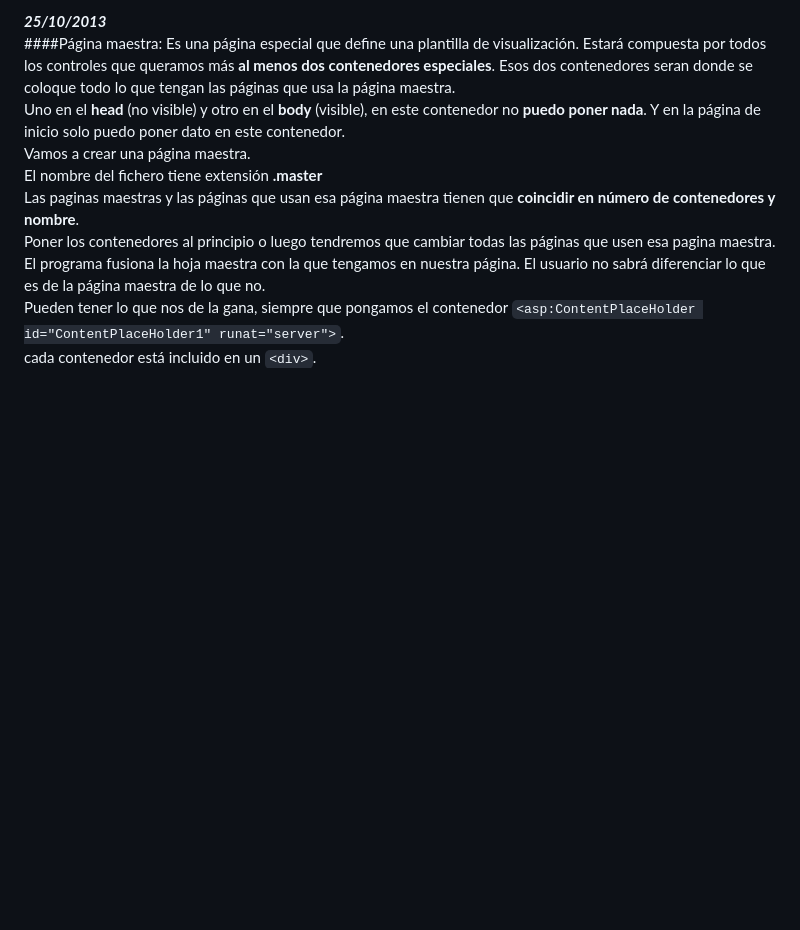
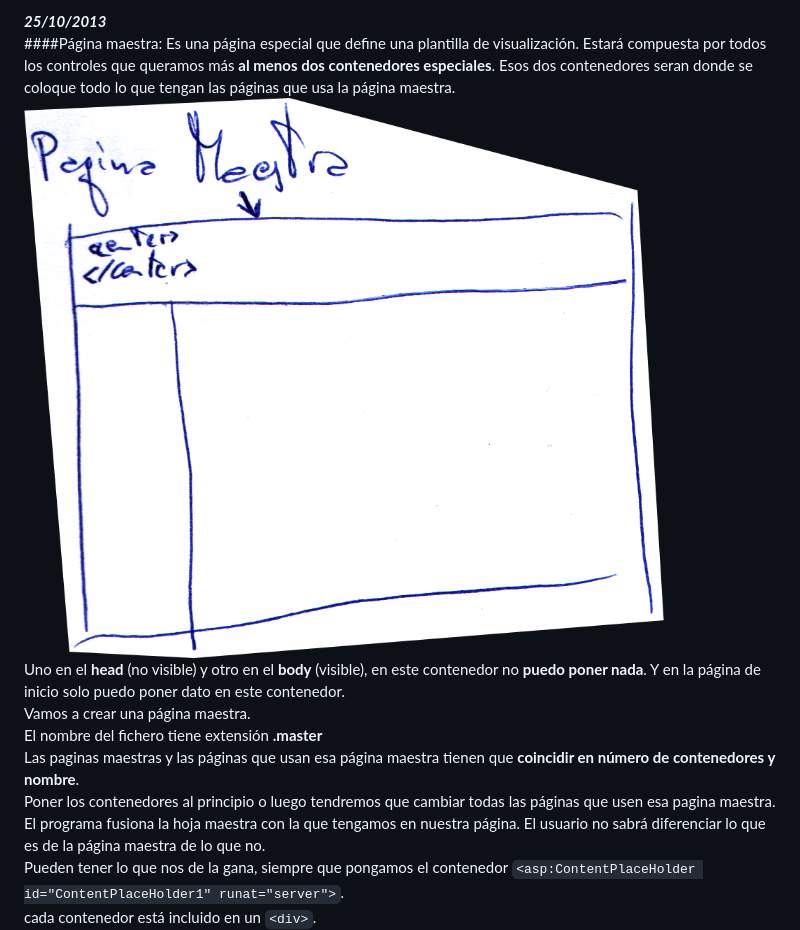
Before and after one commit to ccallado/Azure, a Markdown page: README.md, the part around the change printed below. Drawn GitHub-style; pictures changed too: Imagenes/CursoAzureImg11.png (added); blank space fills up the shorter version.

Commit message:
Imagenes que faltaban.

```diff
--- a/README.md
+++ b/README.md
@@ -183,6 +183,7 @@ Existe una propiedad **PreviusPage** es la página anterior. Es un puntero a la
 ***25/10/2013***
 ####Página maestra:
 Es una página especial que define una plantilla de visualización. Estará compuesta por todos los controles que queramos más **al menos dos contenedores especiales**. Esos dos contenedores seran donde se coloque todo lo que tengan las páginas que usa la página maestra.
+![Imagen 11](Imagenes/CursoAzureImg11.png)
 Uno en el **head** (no visible) y otro en el **body** (visible), en este contenedor no **puedo poner nada**. Y en la página de inicio solo puedo poner dato en este contenedor.
 Vamos a crear una página maestra.
 El nombre del fichero tiene extensión **.master**
```
Also changed, not shown: other parts of README.md (+1 -1 lines), Imagenes/CursoAzureImg13.png (added).
